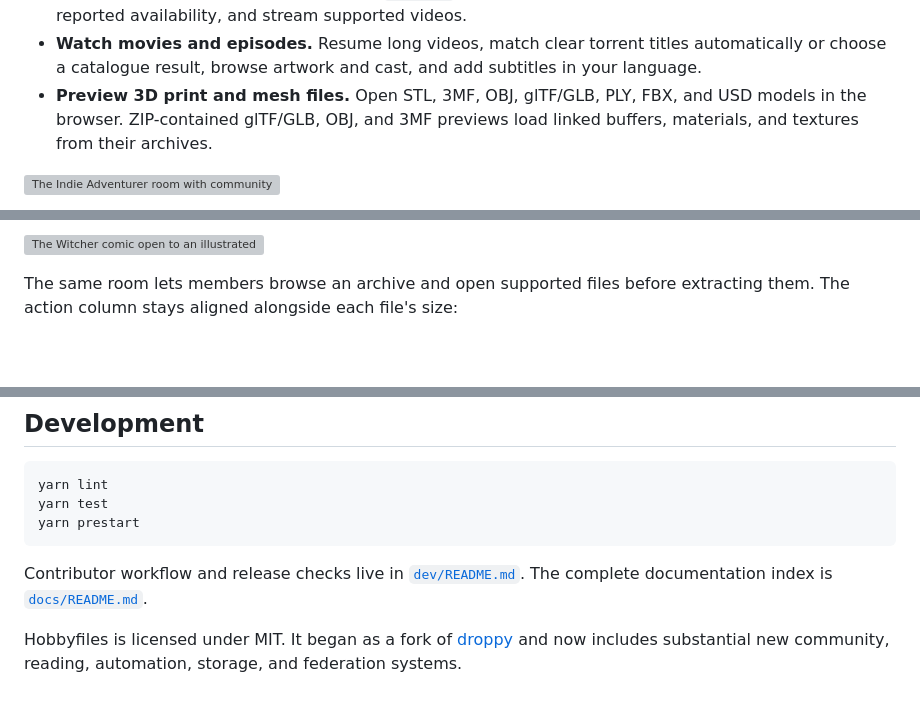
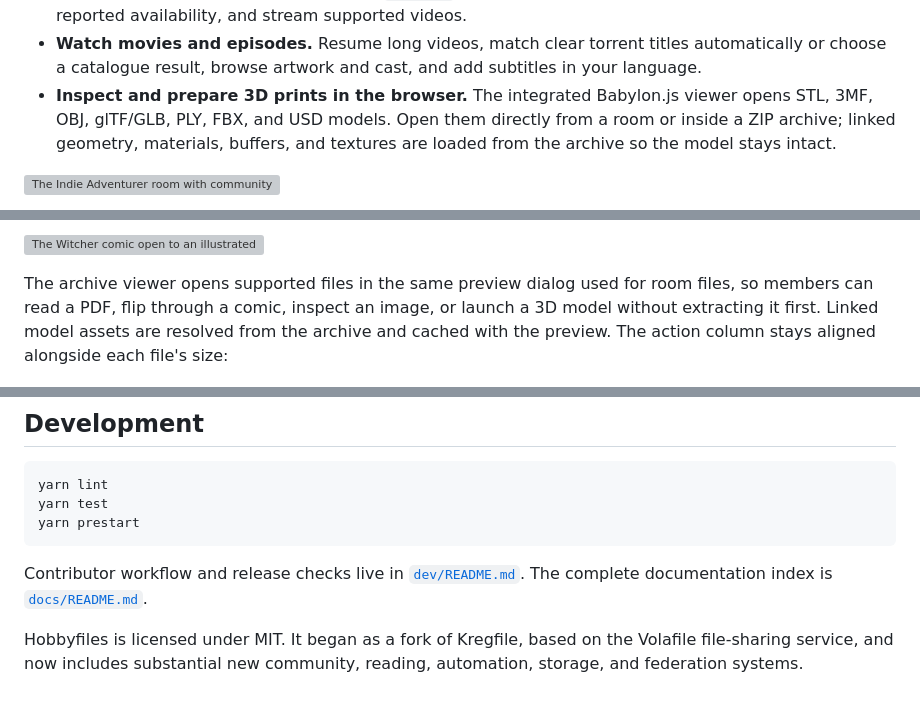
Before and after one commit to apoapostolov/Dicefiles-Ephemereal-Filesharing, a Markdown page: README.md, 3 parts joined by grey strips. Rendered like a GitHub page; blank space fills up the shorter version; grey boxes are pictures that could not be loaded.

Commit message:
docs: clarify archive and 3D model previews

```diff
--- a/README.md
+++ b/README.md
@@ -59,9 +59,10 @@ before enabling collectors. See the full [changelog](CHANGELOG.md).
   contents and artwork, check reported availability, and stream supported videos.
 - **Watch movies and episodes.** Resume long videos, match clear torrent titles automatically or choose a catalogue result,
   browse artwork and cast, and add subtitles in your language.
-- **Preview 3D print and mesh files.** Open STL, 3MF, OBJ, glTF/GLB, PLY,
-  FBX, and USD models in the browser. ZIP-contained glTF/GLB, OBJ, and 3MF
-  previews load linked buffers, materials, and textures from their archives.
+- **Inspect and prepare 3D prints in the browser.** The integrated Babylon.js
+  viewer opens STL, 3MF, OBJ, glTF/GLB, PLY, FBX, and USD models. Open them
+  directly from a room or inside a ZIP archive; linked geometry, materials,
+  buffers, and textures are loaded from the archive so the model stays intact.
 
 ![The Indie Adventurer room with community chat beside a gallery of RPG books, archives, maps, and a matched torrent](images/hobbyfiles-room-gallery.png)
 
@@ -104,8 +105,11 @@ server-generated previews and formats such as RAR/7Z extraction.
 
 ![The Witcher comic open to an illustrated interior page in Webtoon mode](images/hobbyfiles-comic-reader.png)
 
-The same room lets members browse an archive and open supported files before
-extracting them. The action column stays aligned alongside each file's size:
+The archive viewer opens supported files in the same preview dialog used for
+room files, so members can read a PDF, flip through a comic, inspect an image,
+or launch a 3D model without extracting it first. Linked model assets are
+resolved from the archive and cached with the preview. The action column stays
+aligned alongside each file's size:
 
 ![A 3D-printing ZIP archive with aligned View and 3D View actions beside its files](images/hobbyfiles-archive-browser.png)
 
@@ -306,6 +310,6 @@ yarn prestart
 Contributor workflow and release checks live in [`dev/README.md`](./dev/README.md).
 The complete documentation index is [`docs/README.md`](./docs/README.md).
 
-Hobbyfiles is licensed under MIT. It began as a fork of
-[droppy](https://github.com/silverwind/droppy) and now includes substantial new
-community, reading, automation, storage, and federation systems.
+Hobbyfiles is licensed under MIT. It began as a fork of Kregfile, based on the
+Volafile file-sharing service, and now includes substantial new community,
+reading, automation, storage, and federation systems.
```
Also changed, not shown: other parts of README.md (+1 -1 lines).
